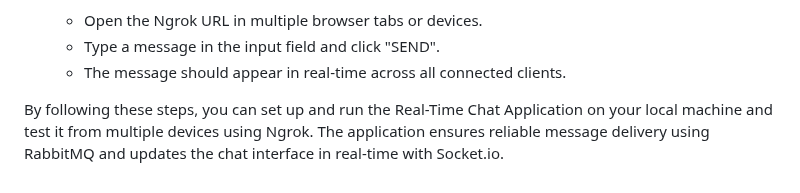
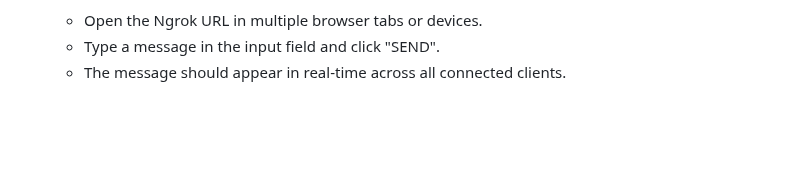
Before and after one commit to javierpentola/rabbitmq_chat, a Markdown page: README.md, the part around the change. Drawn GitHub-style; blank space fills up the shorter version.

```diff
--- a/README.md
+++ b/README.md
@@ -102,5 +102,3 @@ To set up and use the project after downloading the code, follow these steps:
    - Open the Ngrok URL in multiple browser tabs or devices.
    - Type a message in the input field and click "SEND".
    - The message should appear in real-time across all connected clients.
-
-By following these steps, you can set up and run the Real-Time Chat Application on your local machine and test it from multiple devices using Ngrok. The application ensures reliable message delivery using RabbitMQ and updates the chat interface in real-time with Socket.io.
```
